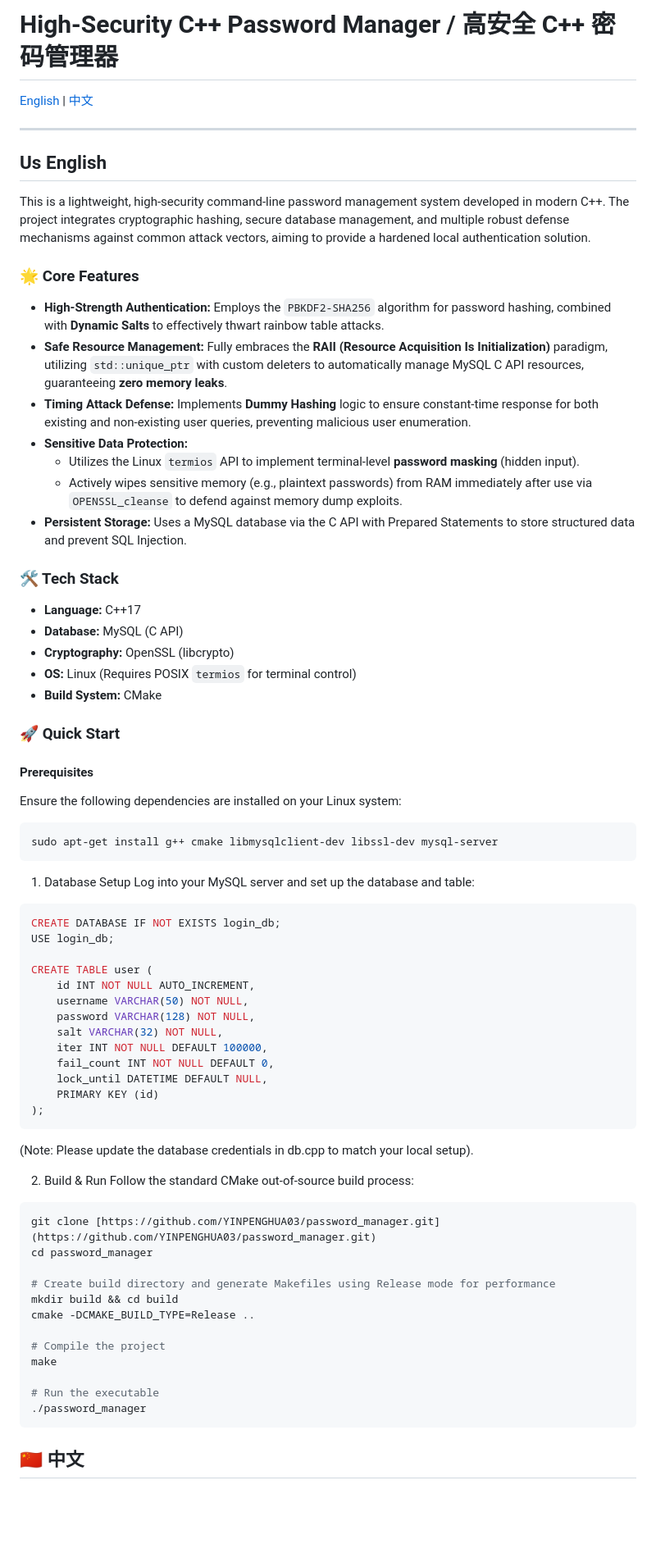
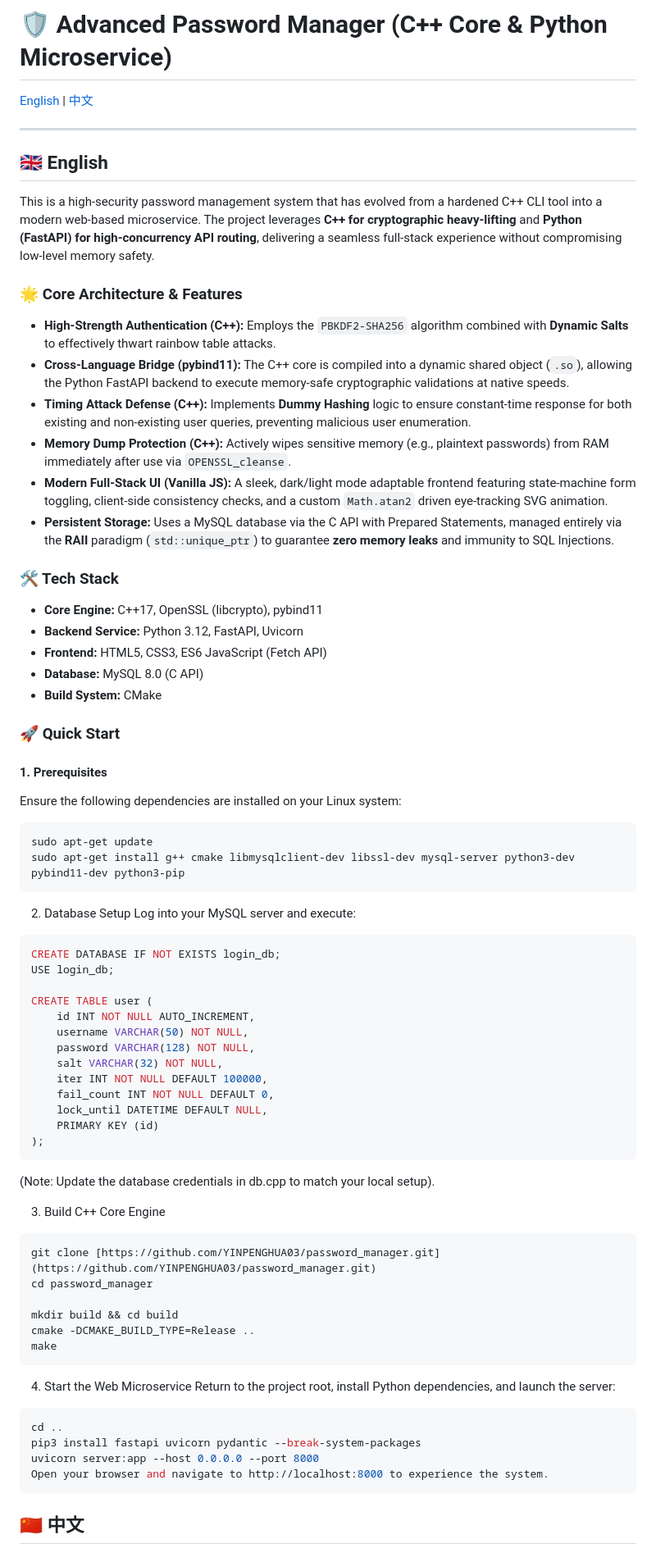
Before and after one commit to YINPENGHUA03/password_manager, a Markdown page: README.md, the part around one of its changes. Shown at 82% size. GitHub-like rendering; blank space fills up the shorter version.

Commit message:
docs: 史诗级更新 README，重构架构说明与技术栈

````diff
--- a/README.md
+++ b/README.md
@@ -1,41 +1,41 @@
-# High-Security C++ Password Manager / 高安全 C++ 密码管理器
+# 🛡️ Advanced Password Manager (C++ Core & Python Microservice)
 
 [English](#english) | [中文](#中文)
 
 ---
 
-<h2 id="english" /h2>Us English</h2>
+<h2 id="english">🇬🇧 English</h2>
 
-This is a lightweight, high-security command-line password management system developed in modern C++. The project integrates cryptographic hashing, secure database management, and multiple robust defense mechanisms against common attack vectors, aiming to provide a hardened local authentication solution.
+This is a high-security password management system that has evolved from a hardened C++ CLI tool into a modern web-based microservice. The project leverages **C++ for cryptographic heavy-lifting** and **Python (FastAPI) for high-concurrency API routing**, delivering a seamless full-stack experience without compromising low-level memory safety.
 
-### 🌟 Core Features
+### 🌟 Core Architecture & Features
 
-- **High-Strength Authentication:** Employs the `PBKDF2-SHA256` algorithm for password hashing, combined with **Dynamic Salts** to effectively thwart rainbow table attacks.
-- **Safe Resource Management:** Fully embraces the **RAII (Resource Acquisition Is Initialization)** paradigm, utilizing `std::unique_ptr` with custom deleters to automatically manage MySQL C API resources, guaranteeing **zero memory leaks**.
-- **Timing Attack Defense:** Implements **Dummy Hashing** logic to ensure constant-time response for both existing and non-existing user queries, preventing malicious user enumeration.
-- **Sensitive Data Protection:**
-  - Utilizes the Linux `termios` API to implement terminal-level **password masking** (hidden input).
-  - Actively wipes sensitive memory (e.g., plaintext passwords) from RAM immediately after use via `OPENSSL_cleanse` to defend against memory dump exploits.
-- **Persistent Storage:** Uses a MySQL database via the C API with Prepared Statements to store structured data and prevent SQL Injection.
+- **High-Strength Authentication (C++):** Employs the `PBKDF2-SHA256` algorithm combined with **Dynamic Salts** to effectively thwart rainbow table attacks.
+- **Cross-Language Bridge (pybind11):** The C++ core is compiled into a dynamic shared object (`.so`), allowing the Python FastAPI backend to execute memory-safe cryptographic validations at native speeds.
+- **Timing Attack Defense (C++):** Implements **Dummy Hashing** logic to ensure constant-time response for both existing and non-existing user queries, preventing malicious user enumeration.
+- **Memory Dump Protection (C++):** Actively wipes sensitive memory (e.g., plaintext passwords) from RAM immediately after use via `OPENSSL_cleanse`.
+- **Modern Full-Stack UI (Vanilla JS):** A sleek, dark/light mode adaptable frontend featuring state-machine form toggling, client-side consistency checks, and a custom `Math.atan2` driven eye-tracking SVG animation.
+- **Persistent Storage:** Uses a MySQL database via the C API with Prepared Statements, managed entirely via the **RAII** paradigm (`std::unique_ptr`) to guarantee **zero memory leaks** and immunity to SQL Injections.
 
 ### 🛠️ Tech Stack
 
-- **Language:** C++17
-- **Database:** MySQL (C API)
-- **Cryptography:** OpenSSL (libcrypto)
-- **OS:** Linux (Requires POSIX `termios` for terminal control)
+- **Core Engine:** C++17, OpenSSL (libcrypto), pybind11
+- **Backend Service:** Python 3.12, FastAPI, Uvicorn
+- **Frontend:** HTML5, CSS3, ES6 JavaScript (Fetch API)
+- **Database:** MySQL 8.0 (C API)
 - **Build System:** CMake
 
 ### 🚀 Quick Start
 
-#### Prerequisites
+#### 1. Prerequisites
 Ensure the following dependencies are installed on your Linux system:
 ```bash
-sudo apt-get install g++ cmake libmysqlclient-dev libssl-dev mysql-server
+sudo apt-get update
+sudo apt-get install g++ cmake libmysqlclient-dev libssl-dev mysql-server python3-dev pybind11-dev python3-pip
 ```
 
-1. Database Setup
-Log into your MySQL server and set up the database and table:
+2. Database Setup
+Log into your MySQL server and execute:
 
 ```SQL
 CREATE DATABASE IF NOT EXISTS login_db;
@@ -52,24 +52,29 @@ CREATE TABLE user (
     PRIMARY KEY (id)
 );
 ```
-(Note: Please update the database credentials in db.cpp to match your local setup).
+(Note: Update the database credentials in db.cpp to match your local setup).
 
-2. Build & Run
-Follow the standard CMake out-of-source build process:
 
+3. Build C++ Core Engine
 ```Bash
 git clone [https://github.com/YINPENGHUA03/password_manager.git](https://github.com/YINPENGHUA03/password_manager.git)
 cd password_manager
 
-# Create build directory and generate Makefiles using Release mode for performance
 mkdir build && cd build
 cmake -DCMAKE_BUILD_TYPE=Release ..
+make
+```
 
-# Compile the project
-make
 
-# Run the executable
-./password_manager
+4. Start the Web Microservice
+Return to the project root, install Python dependencies, and launch the server:
+
+```Bash
+cd ..
+pip3 install fastapi uvicorn pydantic --break-system-packages
+uvicorn server:app --host 0.0.0.0 --port 8000
+Open your browser and navigate to http://localhost:8000 to experience the system.
 ```
+
 <h2 id="中文">🇨🇳 中文</h2>
 
````
Also changed, not shown: other parts of README.md (+32 -28 lines).
